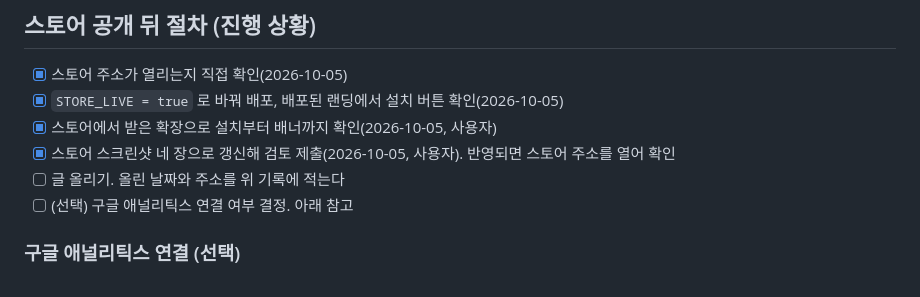
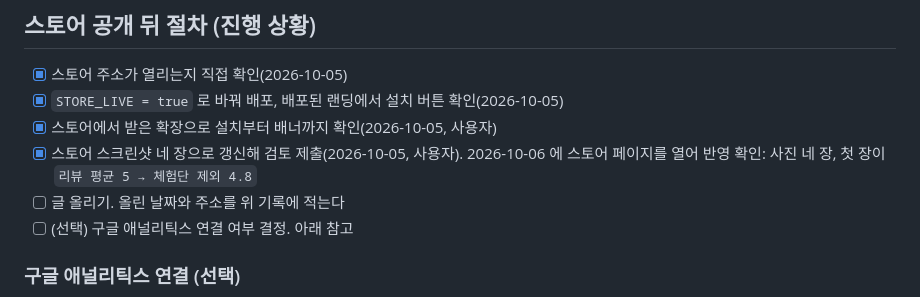
Before and after one commit to jiwon026/coupang-review-filter, a Markdown page: docs/launch/channels.md, the part around the change. Drawn GitHub-style.

Commit message:
docs: 스토어 스크린샷 반영 확인 기록
Co-Authored-By: Claude Opus 5.5 <noreply@anthropic.com>

```diff
--- a/docs/launch/channels.md
+++ b/docs/launch/channels.md
@@ -173,7 +173,7 @@ PC 크롬 전용이고 무료입니다. 써 보시고 의견 주시면 고맙겠
 - [x] 스토어 주소가 열리는지 직접 확인(2026-10-05)
 - [x] `STORE_LIVE = true` 로 바꿔 배포, 배포된 랜딩에서 설치 버튼 확인(2026-10-05)
 - [x] 스토어에서 받은 확장으로 설치부터 배너까지 확인(2026-10-05, 사용자)
-- [x] 스토어 스크린샷 네 장으로 갱신해 검토 제출(2026-10-05, 사용자). 반영되면 스토어 주소를 열어 확인
+- [x] 스토어 스크린샷 네 장으로 갱신해 검토 제출(2026-10-05, 사용자). 2026-10-06 에 스토어 페이지를 열어 반영 확인: 사진 네 장, 첫 장이 `리뷰 평균 5 → 체험단 제외 4.8`
 - [ ] 글 올리기. 올린 날짜와 주소를 위 기록에 적는다
 - [ ] (선택) 구글 애널리틱스 연결 여부 결정. 아래 참고
 
```
Also changed, not shown: 2 other files.
